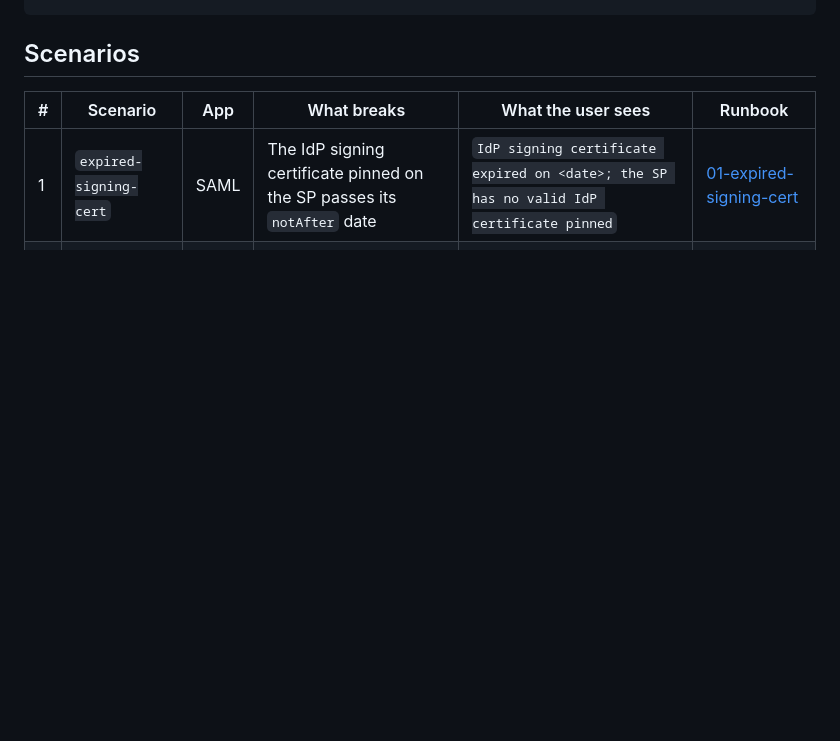
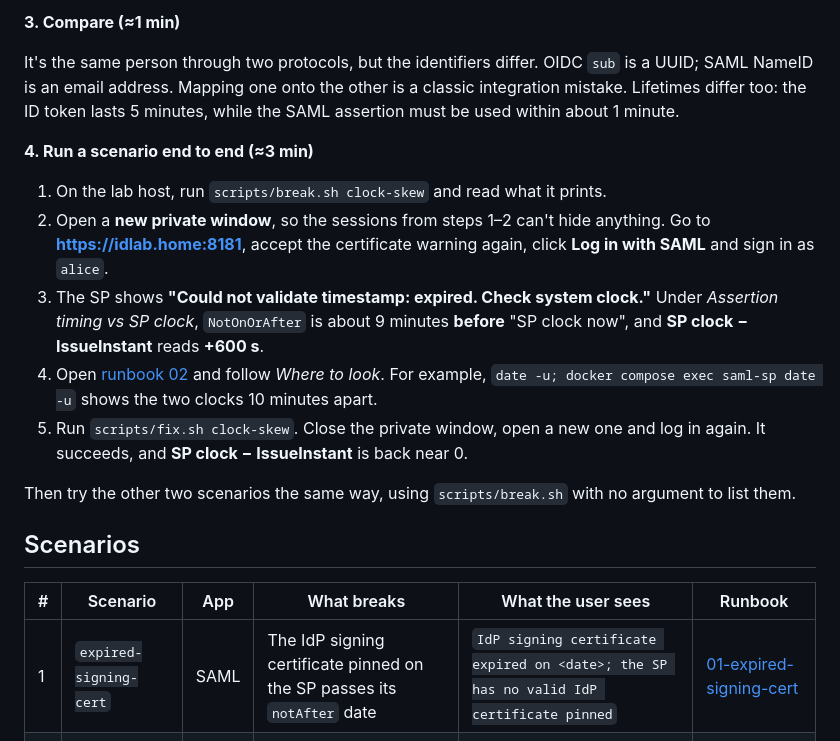
Before and after one commit to MarkHawk/identity-lab, a Markdown page: README.md, the part around one of its changes. GitHub-like rendering; blank space fills up the shorter version.

```diff
--- a/README.md
+++ b/README.md
@@ -119,3 +155,16 @@ scripts/fix.sh clock-skew        # or: scripts/fix.sh --all
+**3. Compare (≈1 min)**
+
+It's the same person through two protocols, but the identifiers differ. OIDC `sub` is a UUID; SAML NameID is an email address. Mapping one onto the other is a classic integration mistake. Lifetimes differ too: the ID token lasts 5 minutes, while the SAML assertion must be used within about 1 minute.
+
+**4. Run a scenario end to end (≈3 min)**
+
+1. On the lab host, run `scripts/break.sh clock-skew` and read what it prints.
+2. Open a **new private window**, so the sessions from steps 1–2 can't hide anything. Go to **https://idlab.home:8181**, accept the certificate warning again, click **Log in with SAML** and sign in as `alice`.
+3. The SP shows **"Could not validate timestamp: expired. Check system clock."** Under *Assertion timing vs SP clock*, `NotOnOrAfter` is about 9 minutes **before** "SP clock now", and **SP clock − IssueInstant** reads **+600 s**.
+4. Open [runbook 02](runbooks/02-clock-skew.md) and follow *Where to look*. For example, `date -u; docker compose exec saml-sp date -u` shows the two clocks 10 minutes apart.
+5. Run `scripts/fix.sh clock-skew`. Close the private window, open a new one and log in again. It succeeds, and **SP clock − IssueInstant** is back near 0.
+
+Then try the other two scenarios the same way, using `scripts/break.sh` with no argument to list them.
 
 ## Scenarios
 
```
Also changed, not shown: other parts of README.md (+36 -0 lines).
